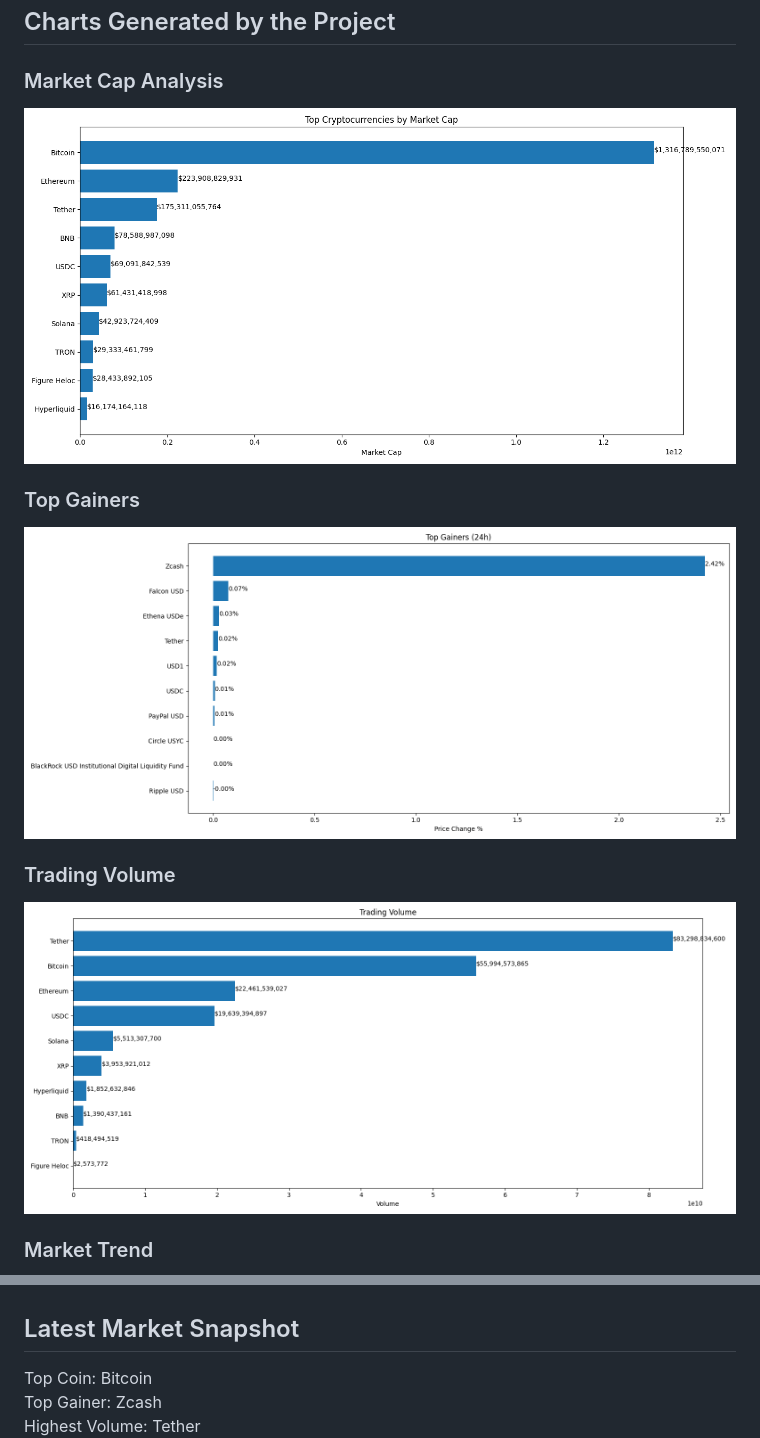
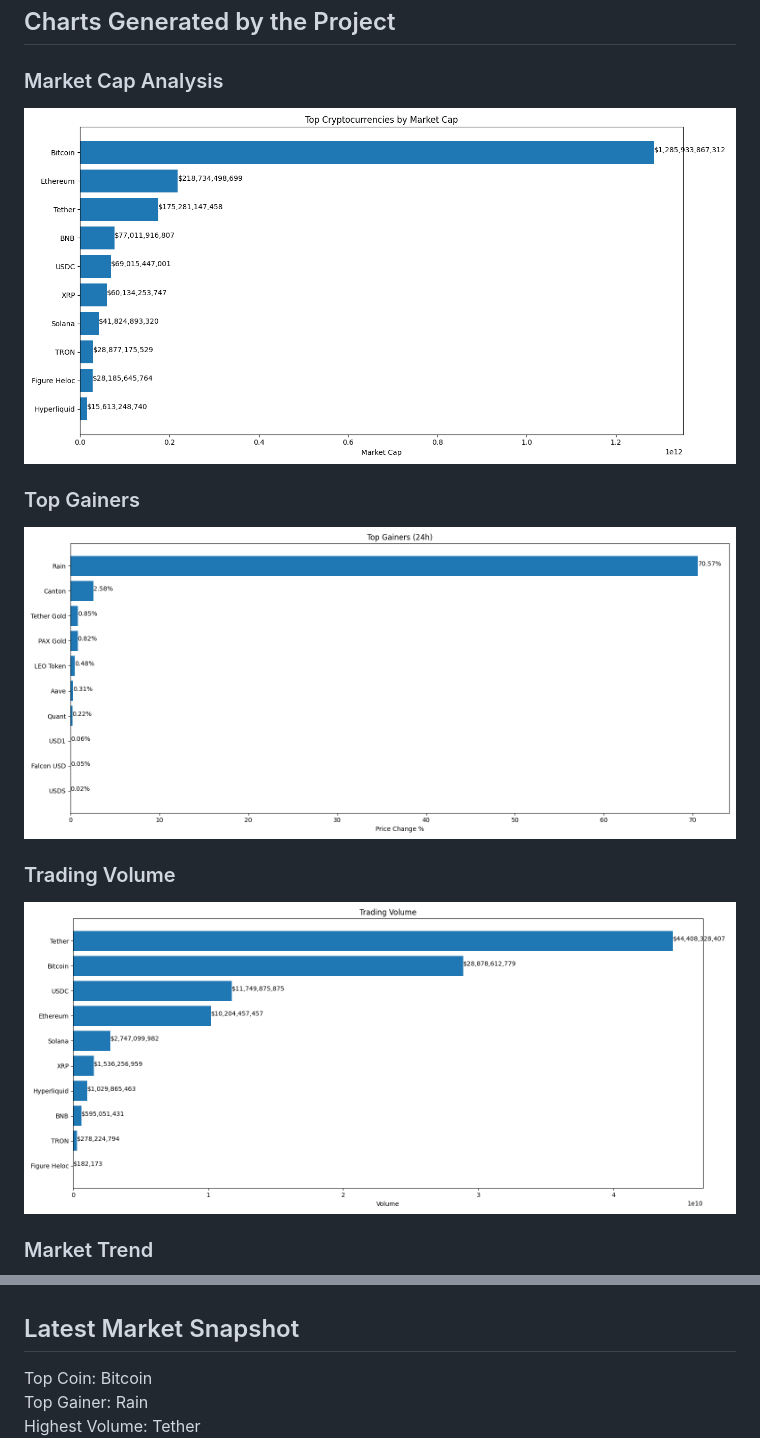
Before and after one commit to akshayiosdeveloper/crypto-market-api-data-analysis, a Markdown page: README.md, 2 parts joined by grey strips. GitHub-like rendering; pictures changed too: charts/market_cap.png, charts/top_gainers.png, charts/volume.png.

```diff
--- a/README.md
+++ b/README.md
@@ -369,8 +369,9 @@ Akshay
 
 
 
+
 ## Latest Market Snapshot
 
 Top Coin: Bitcoin
-Top Gainer: Zcash
+Top Gainer: Rain
 Highest Volume: Tether
```
Also changed, not shown: other parts of README.md (+1 -1 lines), charts/market_trend.png, 2 other files.
